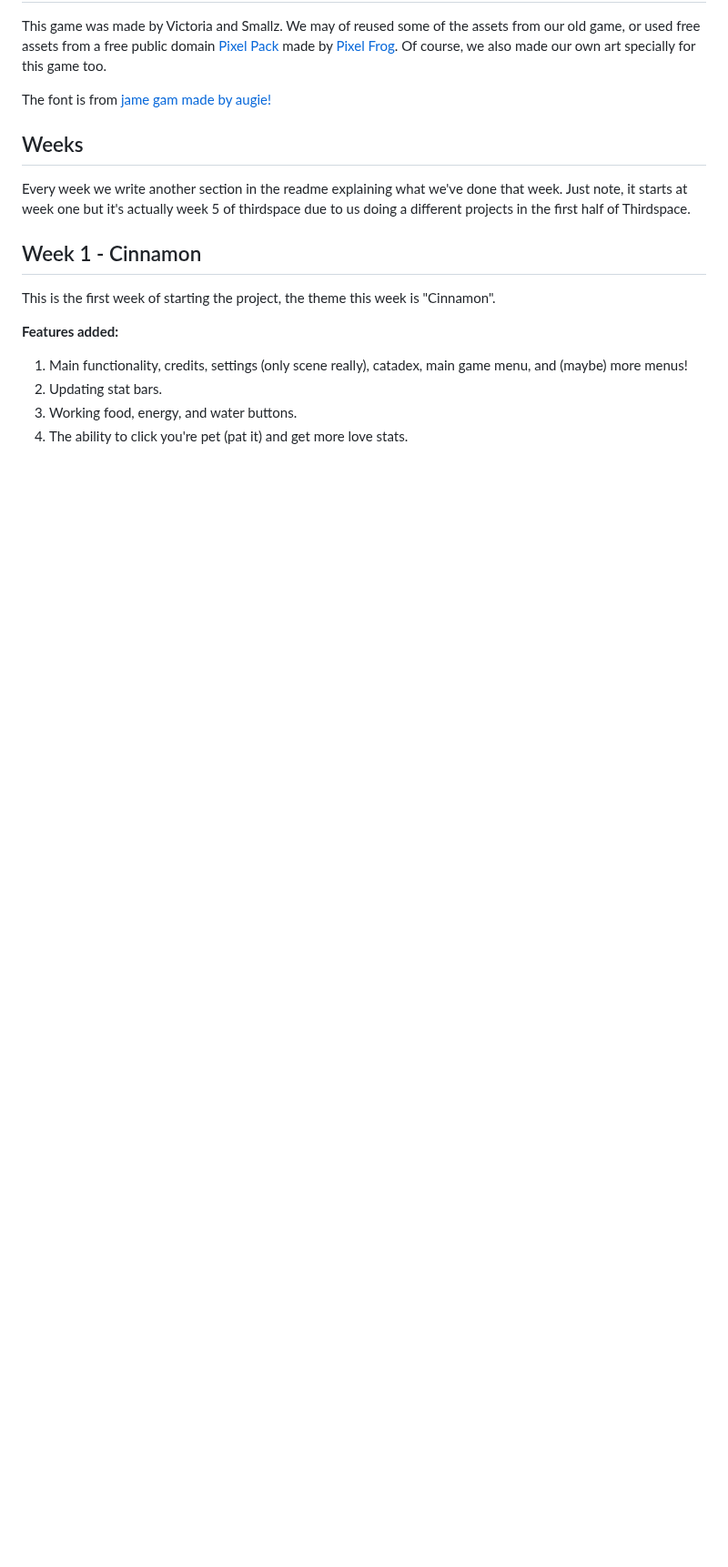
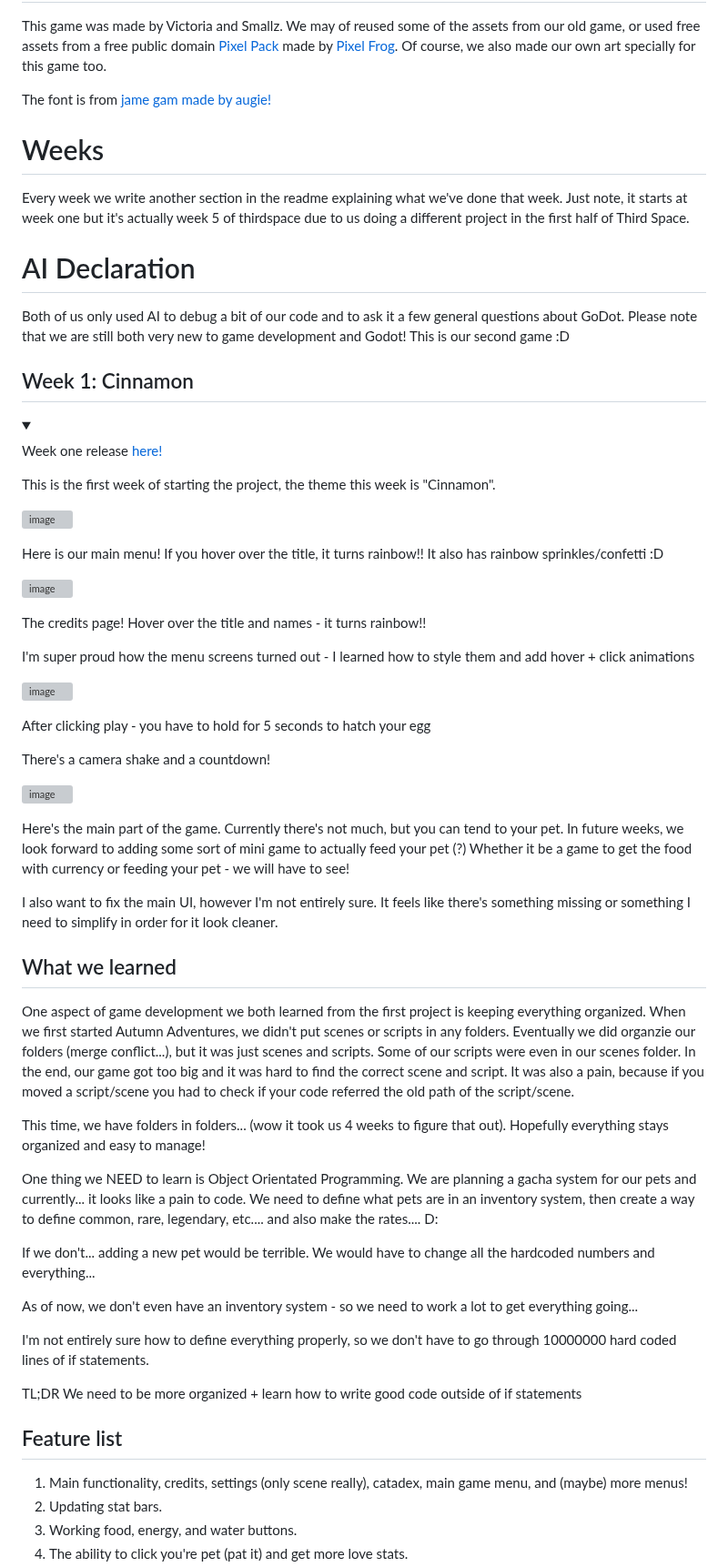
Before and after one commit to smallzdev/Tomagotchi-game, a Markdown page: README.md, the part around one of its changes. Shown at 91% size. Rendered like a GitHub page; blank space fills up the shorter version; grey boxes are pictures that could not be loaded.

Commit message:
readme + penguin

```diff
--- a/README.md
+++ b/README.md
@@ -11,13 +13,59 @@ This game was made by Victoria and Smallz. We may of reused some of the assets f
 
 The font is from [jame gam made by augie!](https://jamegam.hackclub.com/)
 
-## Weeks
-Every week we write another section in the readme explaining what we've done that week. Just note, it starts at week one but it's actually week 5 of thirdspace due to us doing a different projects in the first half of Thirdspace.
+# Weeks
+Every week we write another section in the readme explaining what we've done that week. Just note, it starts at week one but it's actually week 5 of thirdspace due to us doing a different project in the first half of Third Space.
 
-## Week 1 - Cinnamon
+# AI Declaration
+Both of us only used AI to debug a bit of our code and to ask it a few general questions about GoDot. Please note that we are still both very new to game development and Godot! This is our second game :D
+
+## Week 1: Cinnamon
+<details open>
+<summary></summary>
+
+Week one release [here!](https://vick-st3r.itch.io/hatchapet-week-one)
+
 This is the first week of starting the project, the theme this week is "Cinnamon".
 
-**Features added:**
+![image](https://github.com/smallzdev/godot-thirdspace/blob/main/screenshots/week5.PNG)
+
+Here is our main menu! If you hover over the title, it turns rainbow!! It also has rainbow sprinkles/confetti :D
+
+![image](https://github.com/smallzdev/godot-thirdspace/blob/main/screenshots/week5again.PNG)
+
+The credits page! Hover over the title and names - it turns rainbow!!
+
+I'm super proud how the menu screens turned out - I learned how to style them and add hover + click animations
+
+![image](https://github.com/smallzdev/godot-thirdspace/blob/main/screenshots/week5egg.PNG)
+
+After clicking play - you have to hold for 5 seconds to hatch your egg
+
+There's a camera shake and a countdown!
+
+![image](https://github.com/smallzdev/godot-thirdspace/blob/main/screenshots/week5main.PNG)
+
+Here's the main part of the game. Currently there's not much, but you can tend to your pet. In future weeks, we look forward to adding some sort of mini game to actually feed your pet (?) Whether it be a game to get the food with currency or feeding your pet - we will have to see!
+
+I also want to fix the main UI, however I'm not entirely sure. It feels like there's something missing or something I need to simplify in order for it look cleaner.
+
+## What we learned
+
+One aspect of game development we both learned from the first project is keeping everything organized. When we first started Autumn Adventures, we didn't put scenes or scripts in any folders. Eventually we did organzie our folders (merge conflict...), but it was just scenes and scripts. Some of our scripts were even in our scenes folder. In the end, our game got too big and it was hard to find the correct scene and script. It was also a pain, because if you moved a script/scene you had to check if your code referred the old path of the script/scene.
+
+This time, we have folders in folders... (wow it took us 4 weeks to figure that out). Hopefully everything stays organized and easy to manage!
+
+One thing we NEED to learn is Object Orientated Programming. We are planning a gacha system for our pets and currently... it looks like a pain to code. We need to define what pets are in an inventory system, then create a way to define common, rare, legendary, etc.... and also make the rates.... D:
+
+If we don't... adding a new pet would be terrible. We would have to change all the hardcoded numbers and everything...
+
+As of now, we don't even have an inventory system - so we need to work a lot to get everything going...
+
+I'm not entirely sure how to define everything properly, so we don't have to go through 10000000 hard coded lines of if statements.
+
+TL;DR We need to be more organized + learn how to write good code outside of if statements
+
+## Feature list
 
 1. Main functionality, credits, settings (only scene really), catadex, main game menu, and (maybe) more menus!
 2. Updating stat bars.
```
Also changed, not shown: other parts of README.md (+21 -4 lines), screenshots/week5.PNG (added), screenshots/week5again.PNG (added), screenshots/week5egg.PNG (added), screenshots/week5main.PNG (added), 12 other files.
